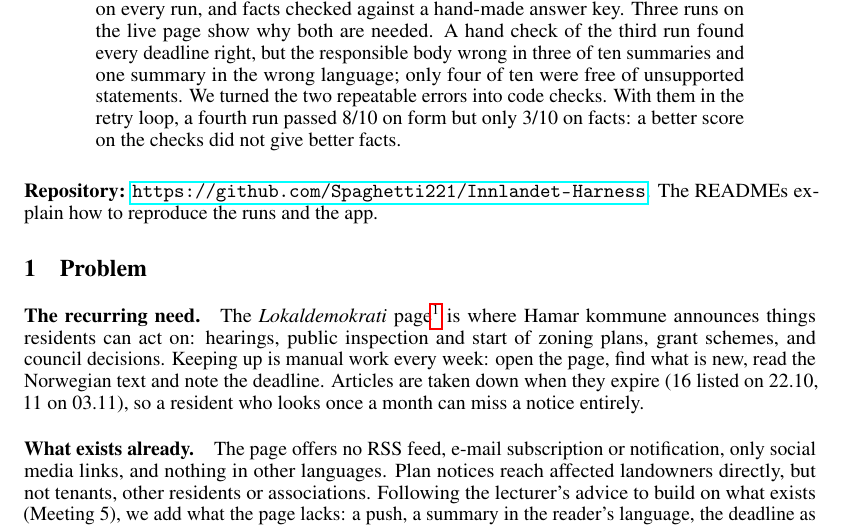
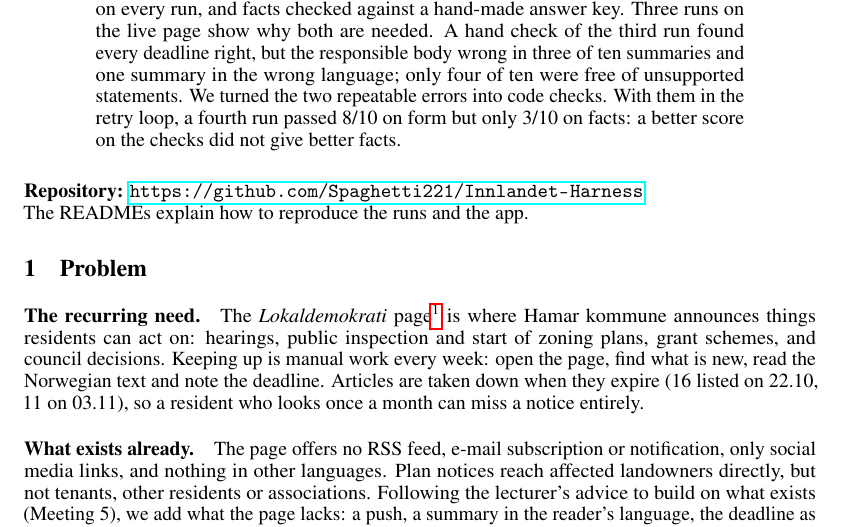
Before and after one commit to Spaghetti221/Innlandet-Harness, a LaTeX paper (report/c2/main.tex): part of page 1 of 7, cut so that both start at the same text. Compiled offline with pdfLaTeX.

Commit message:
Report: README note on its own line under the repository link
Co-Authored-By: Claude Opus 5.5 <noreply@anthropic.com>
Claude-Session: https://claude.ai/code/session_01YMNJfw6Au6LhJBH55ZCzop

```diff
--- a/report/c2/main.tex
+++ b/report/c2/main.tex
@@ -45,8 +45,8 @@ the two repeatable errors into code checks. With them in the retry loop, a fourt
 form but only 3/10 on facts: a better score on the checks did not give better facts.
 \end{abstract}
 
-\noindent\textbf{Repository:} \url{https://github.com/Spaghetti221/Innlandet-Harness}. The READMEs explain
-how to reproduce the runs and the app.
+\noindent\textbf{Repository:} \url{https://github.com/Spaghetti221/Innlandet-Harness}\\
+The READMEs explain how to reproduce the runs and the app.
 
 \section{Problem}
 
```
Also changed, not shown: report/c2/main.pdf.
